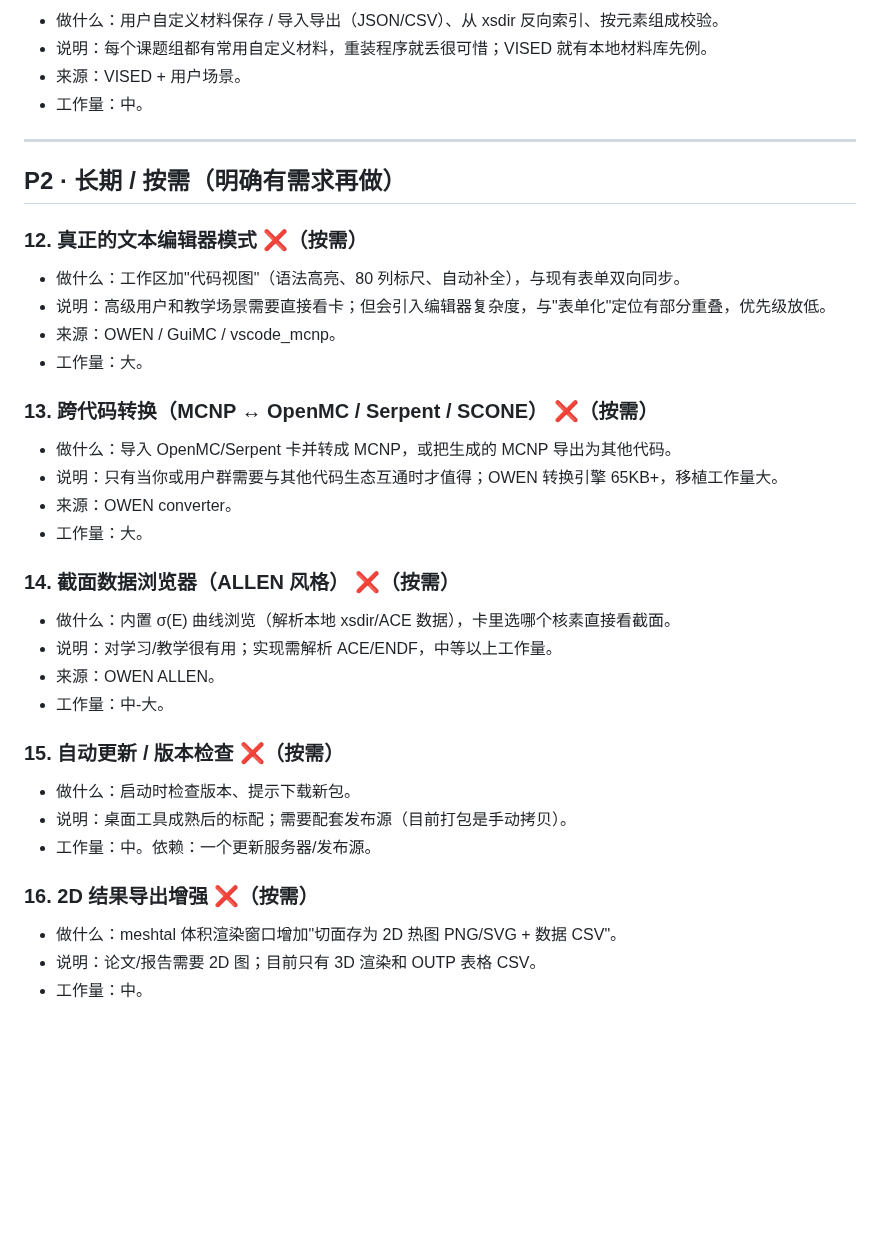
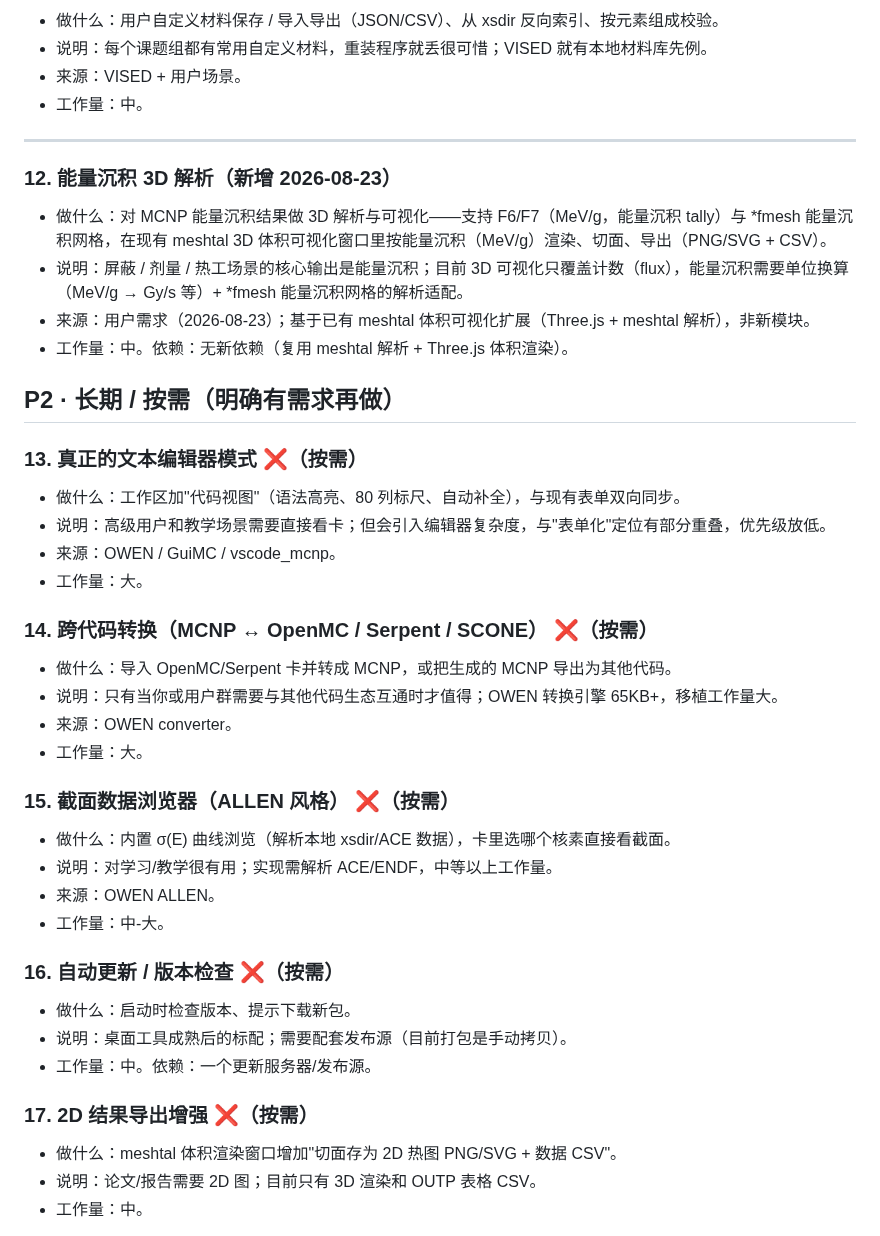
Before and after one commit to AnpiZhuo/MCNP-Input-Card-Generator, a Markdown page: MCNP输入卡生成器_功能待办清单.md, the part around the change. Rendered like a GitHub page; blank space fills up the shorter version.

Commit message:
docs(todo): 新增 P1-12 能量沉积 3D 解析（F6/F7 + *fmesh 网格，扩展 meshtal 体积可视化）

```diff
--- a/MCNP输入卡生成器_功能待办清单.md
+++ b/MCNP输入卡生成器_功能待办清单.md
@@ -95,32 +95,38 @@
 
 ---
 
+### 12. 能量沉积 3D 解析（新增 2026-08-23）
+- 做什么：对 MCNP 能量沉积结果做 3D 解析与可视化——支持 F6/F7（MeV/g，能量沉积 tally）与 *fmesh 能量沉积网格，在现有 meshtal 3D 体积可视化窗口里按能量沉积（MeV/g）渲染、切面、导出（PNG/SVG + CSV）。
+- 说明：屏蔽 / 剂量 / 热工场景的核心输出是能量沉积；目前 3D 可视化只覆盖计数（flux），能量沉积需要单位换算（MeV/g → Gy/s 等）+ *fmesh 能量沉积网格的解析适配。
+- 来源：用户需求（2026-08-23）；基于已有 meshtal 体积可视化扩展（Three.js + meshtal 解析），非新模块。
+- 工作量：中。依赖：无新依赖（复用 meshtal 解析 + Three.js 体积渲染）。
+
 ## P2 · 长期 / 按需（明确有需求再做）
 
-### 12. 真正的文本编辑器模式 ❌（按需）
+### 13. 真正的文本编辑器模式 ❌（按需）
 - 做什么：工作区加"代码视图"（语法高亮、80 列标尺、自动补全），与现有表单双向同步。
 - 说明：高级用户和教学场景需要直接看卡；但会引入编辑器复杂度，与"表单化"定位有部分重叠，优先级放低。
 - 来源：OWEN / GuiMC / vscode_mcnp。
 - 工作量：大。
 
-### 13. 跨代码转换（MCNP ↔ OpenMC / Serpent / SCONE） ❌（按需）
+### 14. 跨代码转换（MCNP ↔ OpenMC / Serpent / SCONE） ❌（按需）
 - 做什么：导入 OpenMC/Serpent 卡并转成 MCNP，或把生成的 MCNP 导出为其他代码。
 - 说明：只有当你或用户群需要与其他代码生态互通时才值得；OWEN 转换引擎 65KB+，移植工作量大。
 - 来源：OWEN converter。
 - 工作量：大。
 
-### 14. 截面数据浏览器（ALLEN 风格） ❌（按需）
+### 15. 截面数据浏览器（ALLEN 风格） ❌（按需）
 - 做什么：内置 σ(E) 曲线浏览（解析本地 xsdir/ACE 数据），卡里选哪个核素直接看截面。
 - 说明：对学习/教学很有用；实现需解析 ACE/ENDF，中等以上工作量。
 - 来源：OWEN ALLEN。
 - 工作量：中-大。
 
-### 15. 自动更新 / 版本检查 ❌（按需）
+### 16. 自动更新 / 版本检查 ❌（按需）
 - 做什么：启动时检查版本、提示下载新包。
 - 说明：桌面工具成熟后的标配；需要配套发布源（目前打包是手动拷贝）。
 - 工作量：中。依赖：一个更新服务器/发布源。
 
-### 16. 2D 结果导出增强 ❌（按需）
+### 17. 2D 结果导出增强 ❌（按需）
 - 做什么：meshtal 体积渲染窗口增加"切面存为 2D 热图 PNG/SVG + 数据 CSV"。
 - 说明：论文/报告需要 2D 图；目前只有 3D 渲染和 OUTP 表格 CSV。
 - 工作量：中。
```
